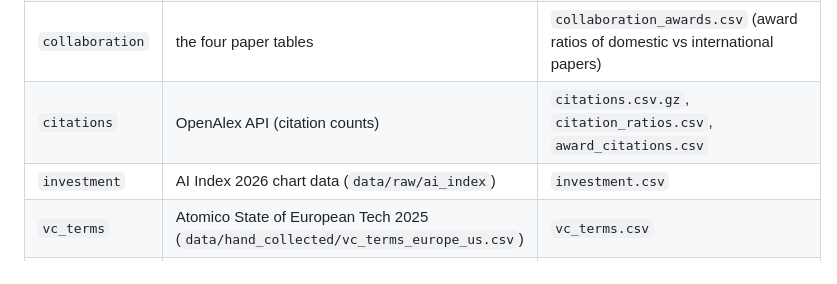
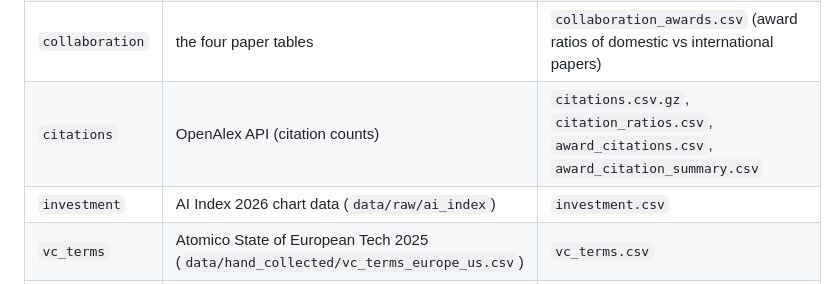
Before and after one commit to JoelNiklaus/swiss-ai-research, a Markdown page: README.md, the part around the change. GitHub-like rendering.

```diff
--- a/README.md
+++ b/README.md
@@ -26,7 +26,7 @@ Run the modules in this order with `uv run python -m swiss_ai.<module>`:
 | `analysis`    | the four tables above, World Bank population    | `participation*.csv`, `award_ratios.csv`, `citizen_winners.csv`   |
 | `science_prior` | OpenAlex `group_by` counts, `participation.csv` | `science_prior.csv` (articles per resident, overall and AI) |
 | `collaboration` | the four paper tables | `collaboration_awards.csv` (award ratios of domestic vs international papers) |
-| `citations`   | OpenAlex API (citation counts)                  | `citations.csv.gz`, `citation_ratios.csv`, `award_citations.csv`  |
+| `citations`   | OpenAlex API (citation counts)                  | `citations.csv.gz`, `citation_ratios.csv`, `award_citations.csv`, `award_citation_summary.csv` |
 | `investment`  | AI Index 2026 chart data (`data/raw/ai_index`)  | `investment.csv`                                                  |
 | `vc_terms`    | Atomico State of European Tech 2025 (`data/hand_collected/vc_terms_europe_us.csv`) | `vc_terms.csv`                    |
 | `funding`     | CORDIS bulk JSON, SNSF Data Portal              | `erc_by_country.csv`, `snsf_computer_science.csv`                 |
```
Also changed, not shown: blog/swiss-ai-research.md (+3 -1 lines), data/README.md (+3 -0 lines), blog/figures/social_ai_share.png (added), 7 other files.
